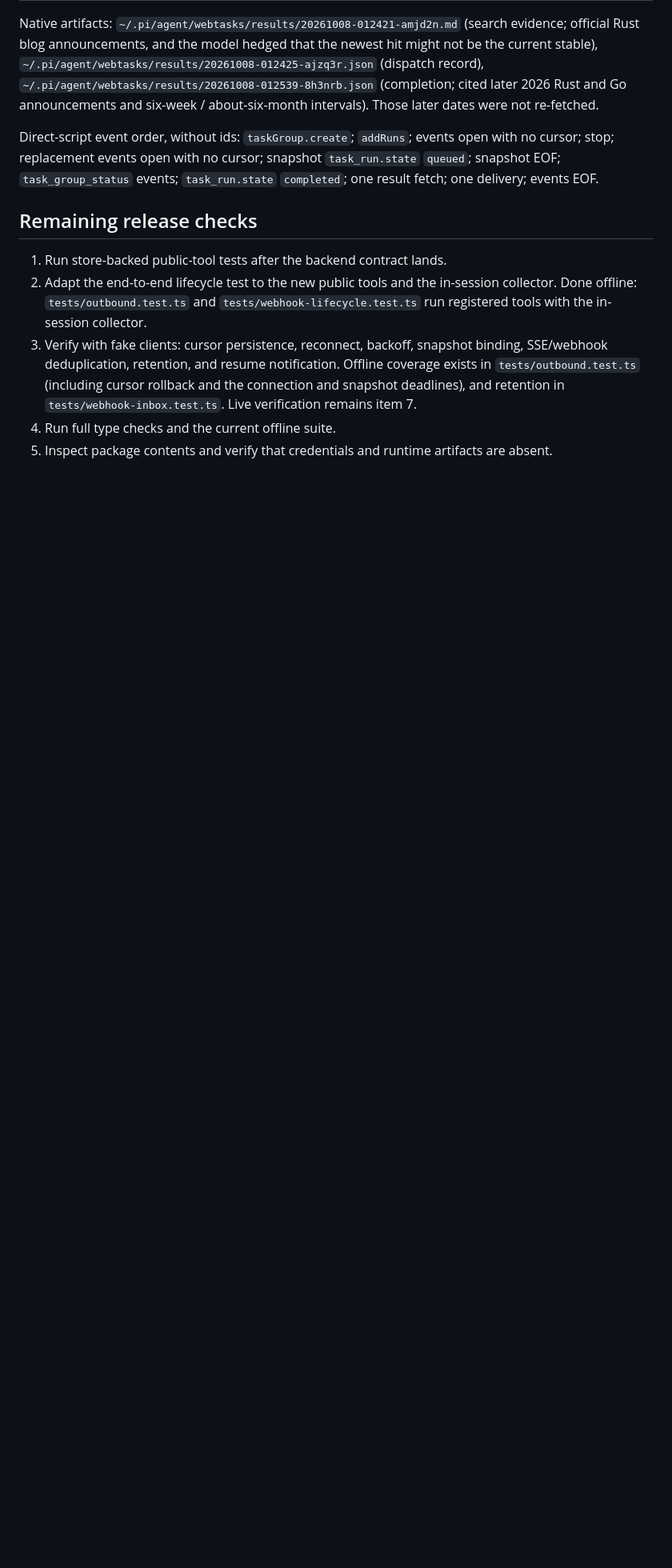
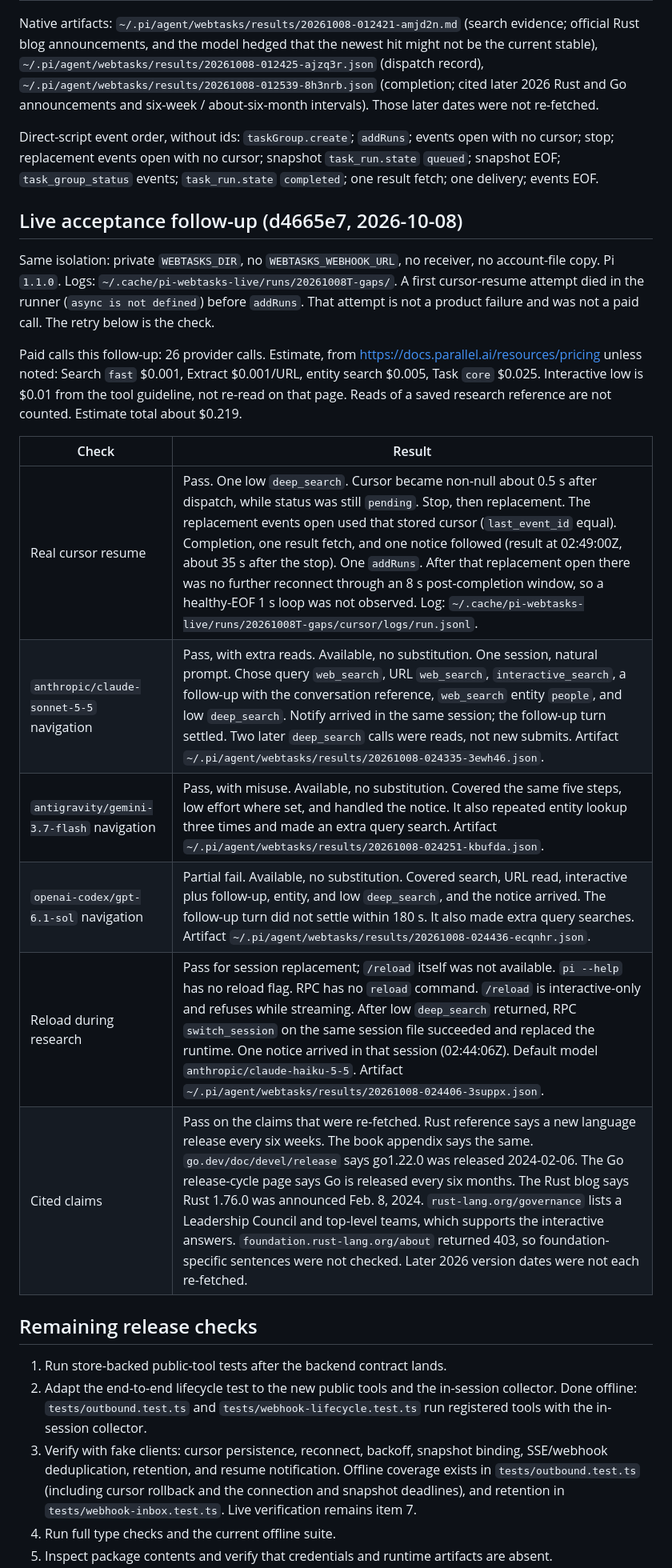
Before and after one commit to JangMan-J/pi-webtasks, a Markdown page: docs/release-readiness.md, the part around one of its changes. Shown at 80% size. Drawn GitHub-style; blank space fills up the shorter version.

Commit message:
docs: record remaining live acceptance checks

```diff
--- a/docs/release-readiness.md
+++ b/docs/release-readiness.md
@@ -53,6 +53,21 @@ Logs, which contain the raw ids, stay untracked: `~/.cache/pi-webtasks-live/runs
 Native artifacts: `~/.pi/agent/webtasks/results/20261008-012421-amjd2n.md` (search evidence; official Rust blog announcements, and the model hedged that the newest hit might not be the current stable), `~/.pi/agent/webtasks/results/20261008-012425-ajzq3r.json` (dispatch record), `~/.pi/agent/webtasks/results/20261008-012539-8h3nrb.json` (completion; cited later 2026 Rust and Go announcements and six-week / about-six-month intervals). Those later dates were not re-fetched.
 
 Direct-script event order, without ids: `taskGroup.create`; `addRuns`; events open with no cursor; stop; replacement events open with no cursor; snapshot `task_run.state` `queued`; snapshot EOF; `task_group_status` events; `task_run.state` `completed`; one result fetch; one delivery; events EOF.
+
+## Live acceptance follow-up (d4665e7, 2026-10-08)
+
+Same isolation: private `WEBTASKS_DIR`, no `WEBTASKS_WEBHOOK_URL`, no receiver, no account-file copy. Pi `1.1.0`. Logs: `~/.cache/pi-webtasks-live/runs/20261008T-gaps/`. A first cursor-resume attempt died in the runner (`async is not defined`) before `addRuns`. That attempt is not a product failure and was not a paid call. The retry below is the check.
+
+Paid calls this follow-up: 26 provider calls. Estimate, from https://docs.parallel.ai/resources/pricing unless noted: Search `fast` $0.001, Extract $0.001/URL, entity search $0.005, Task `core` $0.025. Interactive low is $0.01 from the tool guideline, not re-read on that page. Reads of a saved research reference are not counted. Estimate total about $0.219.
+
+| Check | Result |
+| --- | --- |
+| Real cursor resume | Pass. One low `deep_search`. Cursor became non-null about 0.5 s after dispatch, while status was still `pending`. Stop, then replacement. The replacement events open used that stored cursor (`last_event_id` equal). Completion, one result fetch, and one notice followed (result at 02:49:00Z, about 35 s after the stop). One `addRuns`. After that replacement open there was no further reconnect through an 8 s post-completion window, so a healthy-EOF 1 s loop was not observed. Log: `~/.cache/pi-webtasks-live/runs/20261008T-gaps/cursor/logs/run.jsonl`. |
+| `anthropic/claude-sonnet-5-5` navigation | Pass, with extra reads. Available, no substitution. One session, natural prompt. Chose query `web_search`, URL `web_search`, `interactive_search`, a follow-up with the conversation reference, `web_search` entity `people`, and low `deep_search`. Notify arrived in the same session; the follow-up turn settled. Two later `deep_search` calls were reads, not new submits. Artifact `~/.pi/agent/webtasks/results/20261008-024335-3ewh46.json`. |
+| `antigravity/gemini-3.7-flash` navigation | Pass, with misuse. Available, no substitution. Covered the same five steps, low effort where set, and handled the notice. It also repeated entity lookup three times and made an extra query search. Artifact `~/.pi/agent/webtasks/results/20261008-024251-kbufda.json`. |
+| `openai-codex/gpt-6.1-sol` navigation | Partial fail. Available, no substitution. Covered search, URL read, interactive plus follow-up, entity, and low `deep_search`, and the notice arrived. The follow-up turn did not settle within 180 s. It also made extra query searches. Artifact `~/.pi/agent/webtasks/results/20261008-024436-ecqnhr.json`. |
+| Reload during research | Pass for session replacement; `/reload` itself was not available. `pi --help` has no reload flag. RPC has no `reload` command. `/reload` is interactive-only and refuses while streaming. After low `deep_search` returned, RPC `switch_session` on the same session file succeeded and replaced the runtime. One notice arrived in that session (02:44:06Z). Default model `anthropic/claude-haiku-5-5`. Artifact `~/.pi/agent/webtasks/results/20261008-024406-3suppx.json`. |
+| Cited claims | Pass on the claims that were re-fetched. Rust reference says a new language release every six weeks. The book appendix says the same. `go.dev/doc/devel/release` says go1.22.0 was released 2024-02-06. The Go release-cycle page says Go is released every six months. The Rust blog says Rust 1.76.0 was announced Feb. 8, 2024. `rust-lang.org/governance` lists a Leadership Council and top-level teams, which supports the interactive answers. `foundation.rust-lang.org/about` returned 403, so foundation-specific sentences were not checked. Later 2026 version dates were not each re-fetched. |
 
 ## Remaining release checks
 
```
Also changed, not shown: other parts of docs/release-readiness.md (+5 -5 lines).
